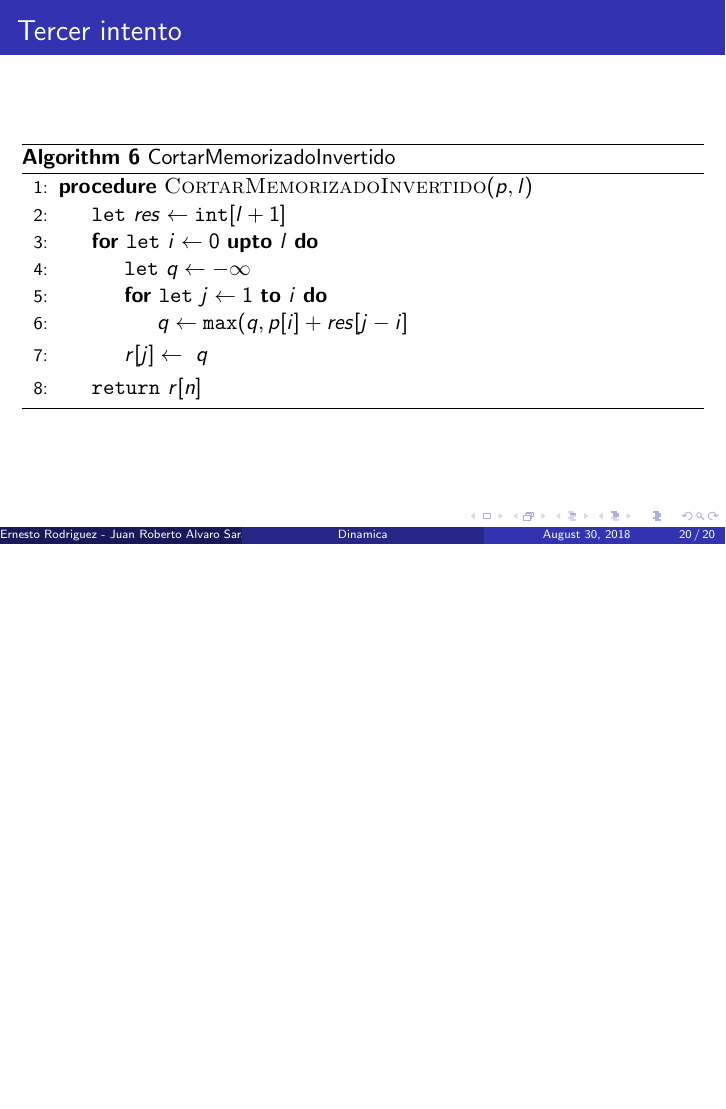
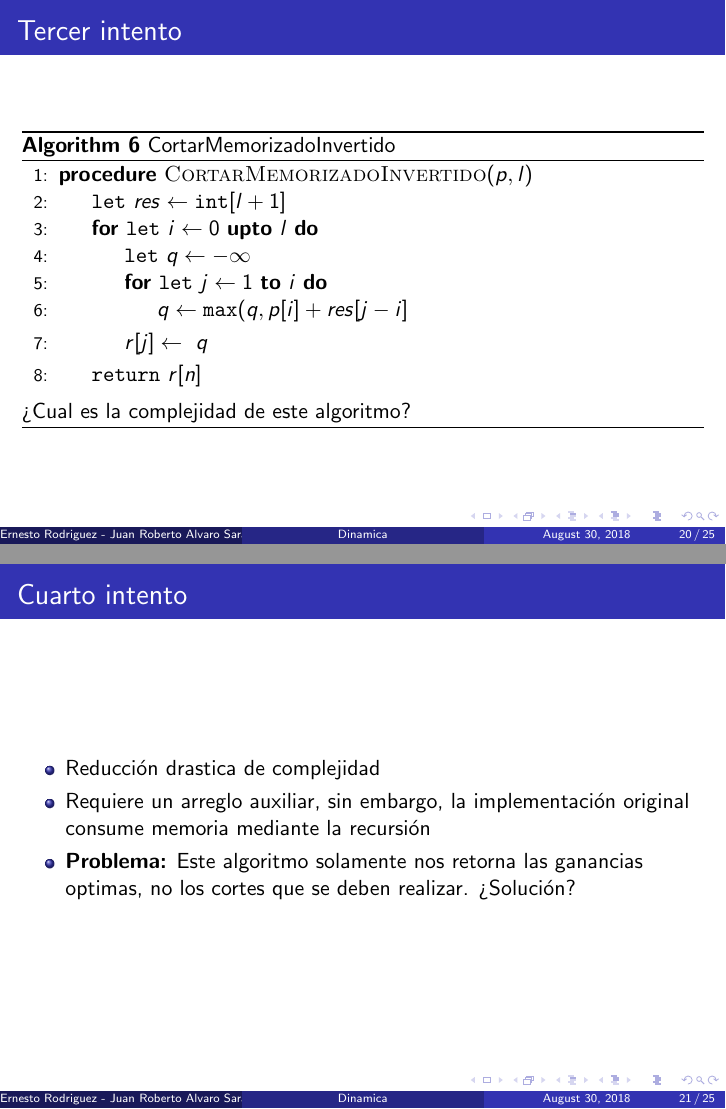
Before and after one commit to netogallo/algoritmos-ufm-2018, LaTeX slides (slides/semana 6/dynamica.tex): page 20 of 20 before the commit and pages 20 and 21 of 25 after it, the two joined at a grey line, the shorter picture padded with empty space. Compiled offline with pdfLaTeX.

Commit message:
Algoritmo cortar

```diff
--- a/slides/semana 6/dynamica.tex
+++ b/slides/semana 6/dynamica.tex
@@ -286,6 +286,26 @@ dise\~nado para guardar soluciones intermedias}
     \State{$\mathtt{return}\ r[n]$}
     \EndProcedure
     \end{algorithmic}
+¿Cual es la complejidad de este algoritmo?
 \end{algorithm}
+\end{frame}
 
+\begin{frame}
+\frametitle{Cuarto intento}
+\begin{itemize}
+    \item{Reducci\'on drastica de complejidad}
+    \item{Requiere un arreglo auxiliar, sin embargo,
+    la implementaci\'on original consume memoria mediante la recursi\'on}
+    \item{{\bf Problema:} Este algoritmo solamente nos retorna las ganancias
+    optimas, no los cortes que se deben realizar. ¿Soluci\'on?}
+\end{itemize}
 \end{frame}
+
+\begin{frame}
+    \frametitle{Cuarto intento}
+    \begin{itemize}
+        \item{Reducci\'on drastica de complejidad}
+        \item{Requiere un arreglo auxiliar, sin embargo,
+        la implementaci\'on original consume memoria mediante la recursi\'on}
+        \item{{\bf Problema:} Este algoritmo solamente nos retorna las ganancias
+        optimas, no los cortes que se deben realizar. ¿Soluci\'on?}
@@ -291,0 +316,7 @@ dise\~nado para guardar soluciones intermedias}
+    \frametitle{Cuarto intento}
+    \begin{itemize}
+        \item{Reducci\'on drastica de complejidad}
+        \item{Requiere un arreglo auxiliar, sin embargo,
+        la implementaci\'on original consume memoria mediante la recursi\'on}
+        \item{{\bf Problema:} Este algoritmo solamente nos retorna las ganancias
+        optimas, no los cortes que se deben realizar. ¿Soluci\'on?
@@ -292 +357,5 @@ dise\~nado para guardar soluciones intermedias}
+    ¿Cual es la complejidad de este algoritmo?
+    \end{algorithm}
+\end{frame}
+
 \end{document}
```
Also changed, not shown: slides/semana 6/dynamica.pdf, slides/semana 6/dynamica.tex (38 more changed lines).
